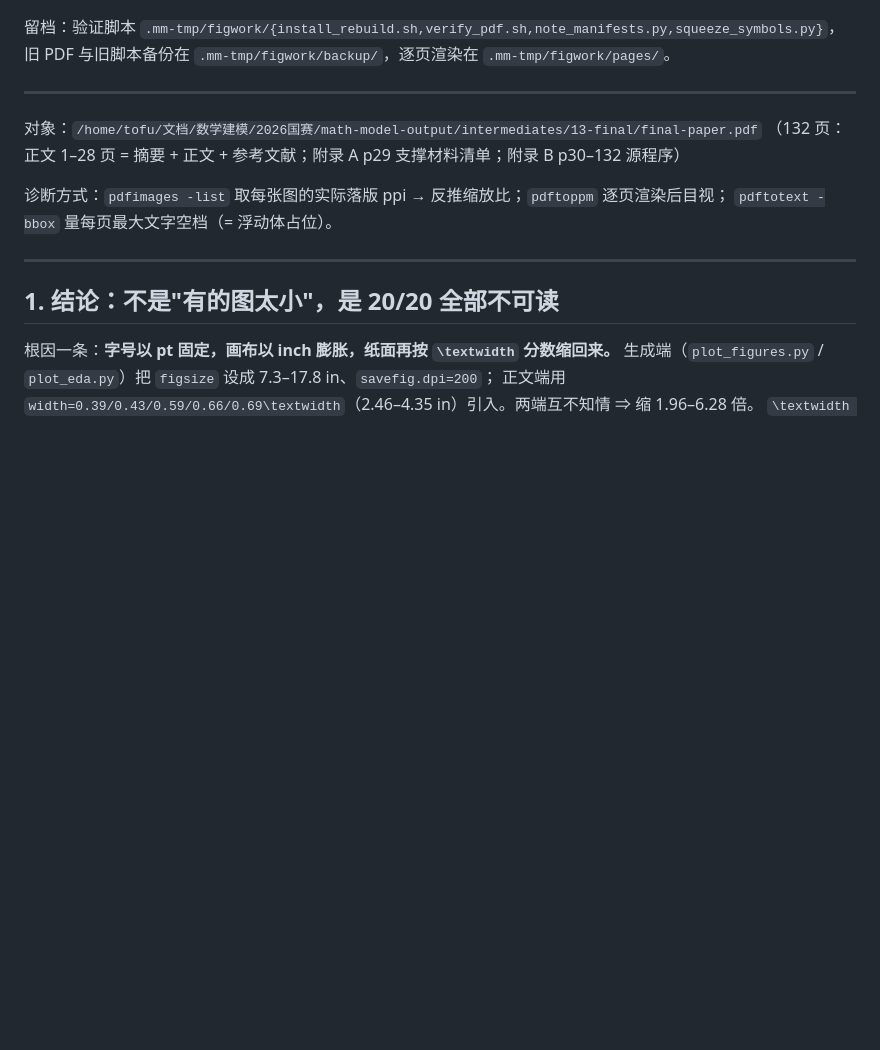
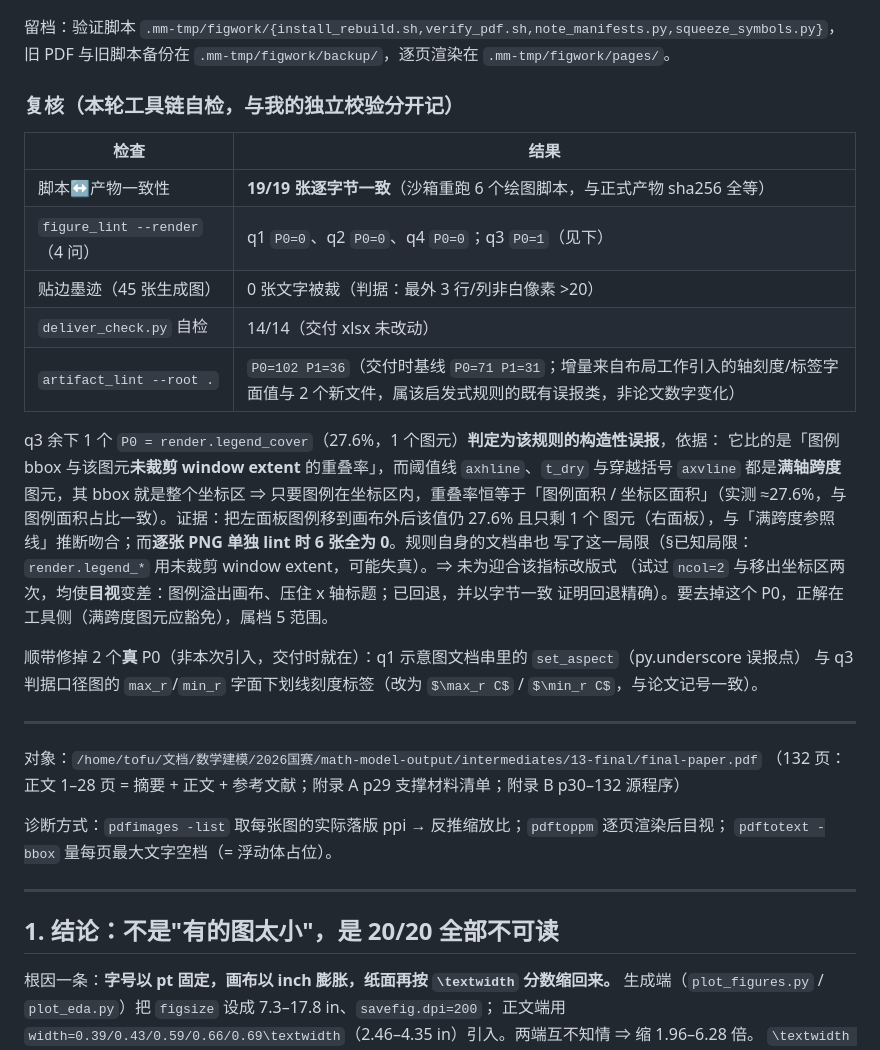
Before and after one commit to Miaotofu01/Math-Model-SKILL, a Markdown page: docs/figure-layout-plan.md, the part around the change. Drawn GitHub-style; blank space fills up the shorter version.

Commit message:
图表版式修订：补工具链复核结果
- 脚本↔产物 19/19 逐字节一致（沙箱重跑可精确复现正文全部图）
- figure_lint 终态 q1/q2/q4 P0=0，q3 余 1 个 render.legend_cover 判为该规则构造性误报
  （满轴跨度参照线的 bbox 即整个坐标区 ⇒ 重叠率恒等于图例面积占比；逐张 PNG lint 全 0）
- 顺带修掉 2 个交付时就存在的真 P0：文档串 set_aspect、q3 刻度标签字面下划线改 LaTeX math

```diff
--- a/docs/figure-layout-plan.md
+++ b/docs/figure-layout-plan.md
@@ -26,6 +26,28 @@
 
 留档：验证脚本 `.mm-tmp/figwork/{install_rebuild.sh,verify_pdf.sh,note_manifests.py,squeeze_symbols.py}`，
 旧 PDF 与旧脚本备份在 `.mm-tmp/figwork/backup/`，逐页渲染在 `.mm-tmp/figwork/pages/`。
+
+### 复核（本轮工具链自检，与我的独立校验分开记）
+
+| 检查 | 结果 |
+|---|---|
+| 脚本↔产物一致性 | **19/19 张逐字节一致**（沙箱重跑 6 个绘图脚本，与正式产物 sha256 全等） |
+| `figure_lint --render`（4 问） | q1 `P0=0`、q2 `P0=0`、q4 `P0=0`；q3 `P0=1`（见下） |
+| 贴边墨迹（45 张生成图） | 0 张文字被裁（判据：最外 3 行/列非白像素 >20） |
+| `deliver_check.py` 自检 | 14/14（交付 xlsx 未改动） |
+| `artifact_lint --root .` | `P0=102 P1=36`（交付时基线 `P0=71 P1=31`；增量来自布局工作引入的轴刻度/标签字面值与 2 个新文件，属该启发式规则的既有误报类，非论文数字变化） |
+
+q3 余下 1 个 `P0 = render.legend_cover`（27.6%，1 个图元）**判定为该规则的构造性误报**，依据：
+它比的是「图例 bbox 与该图元**未裁剪 window extent** 的重叠率」，而阈值线 `axhline`、`t_dry` 与穿越括号
+`axvline` 都是**满轴跨度**图元，其 bbox 就是整个坐标区 ⇒ 只要图例在坐标区内，重叠率恒等于「图例面积 /
+坐标区面积」（实测 ≈27.6%，与图例面积占比一致）。证据：把左面板图例移到画布外后该值仍 27.6% 且只剩 1 个
+图元（右面板），与「满跨度参照线」推断吻合；而**逐张 PNG 单独 lint 时 6 张全为 0**。规则自身的文档串也
+写了这一局限（§已知局限：`render.legend_*` 用未裁剪 window extent，可能失真）。⇒ 未为迎合该指标改版式
+（试过 `ncol=2` 与移出坐标区两次，均使**目视**变差：图例溢出画布、压住 x 轴标题；已回退，并以字节一致
+证明回退精确）。要去掉这个 P0，正解在工具侧（满跨度图元应豁免），属档 5 范围。
+
+顺带修掉 2 个**真** P0（非本次引入，交付时就在）：q1 示意图文档串里的 `set_aspect`（py.underscore 误报点）
+与 q3 判据口径图的 `max_r`/`min_r` 字面下划线刻度标签（改为 `$\max_r C$` / `$\min_r C$`，与论文记号一致）。
 
 ---
 
```
